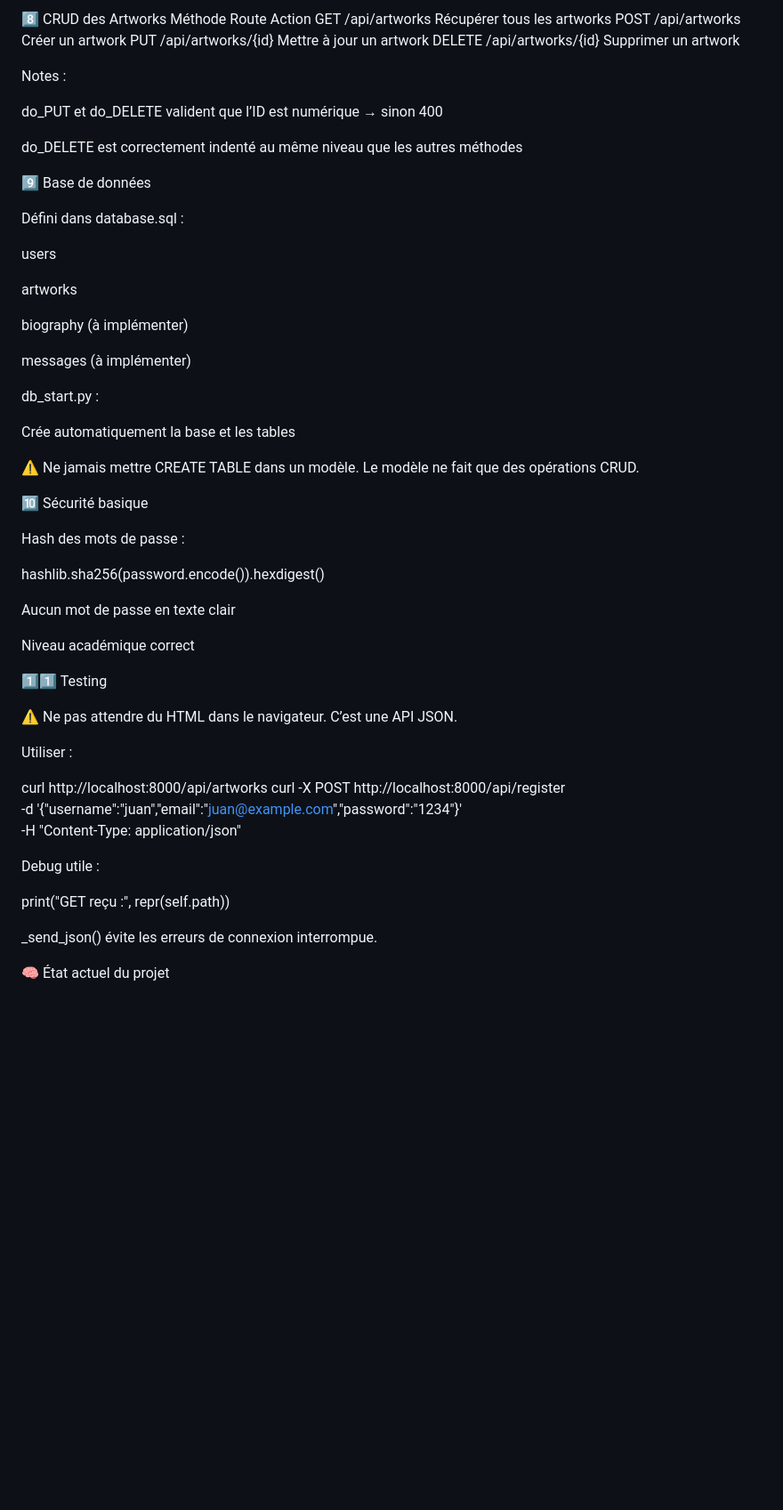
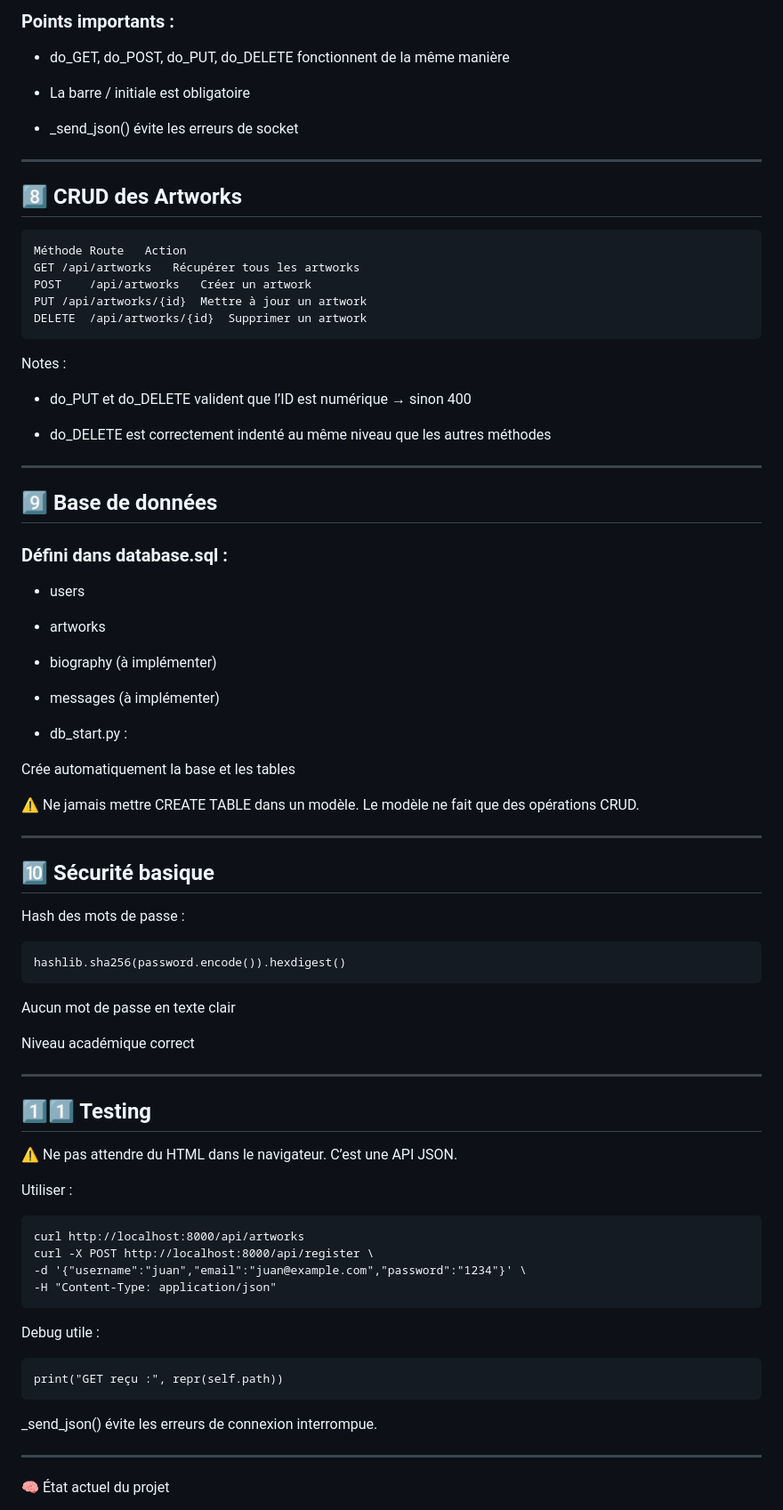
Before and after one commit to manelocana/Projet_block_2_backend, a Markdown page: README.md, the part around one of its changes. Shown at 89% size. GitHub-like rendering; blank space fills up the shorter version.

```diff
--- a/README.md
+++ b/README.md
@@ -224,63 +233,92 @@ _send_json() évite les erreurs de socket
 
-8️⃣ CRUD des Artworks
-Méthode	Route	Action
-GET	/api/artworks	Récupérer tous les artworks
-POST	/api/artworks	Créer un artwork
-PUT	/api/artworks/{id}	Mettre à jour un artwork
-DELETE	/api/artworks/{id}	Supprimer un artwork
+### Points importants :
+
+-  do_GET, do_POST, do_PUT, do_DELETE fonctionnent de la même manière
+
+- La barre / initiale est obligatoire
+
+- _send_json() évite les erreurs de socket
+
+
+---
+
+
+## 8️⃣ CRUD des Artworks
+
+    Méthode	Route	Action
+    GET	/api/artworks	Récupérer tous les artworks
+    POST	/api/artworks	Créer un artwork
+    PUT	/api/artworks/{id}	Mettre à jour un artwork
+    DELETE	/api/artworks/{id}	Supprimer un artwork
+
+
 
 Notes :
 
-do_PUT et do_DELETE valident que l’ID est numérique → sinon 400
+- do_PUT et do_DELETE valident que l’ID est numérique → sinon 400
 
-do_DELETE est correctement indenté au même niveau que les autres méthodes
+- do_DELETE est correctement indenté au même niveau que les autres méthodes
 
-9️⃣ Base de données
 
-Défini dans database.sql :
+---
 
-users
+## 9️⃣ Base de données
 
-artworks
+### Défini dans database.sql :
 
-biography (à implémenter)
+- users
 
-messages (à implémenter)
+- artworks
 
-db_start.py :
+- biography (à implémenter)
+
+- messages (à implémenter)
+
+- db_start.py :
 
 Crée automatiquement la base et les tables
 
 ⚠️ Ne jamais mettre CREATE TABLE dans un modèle.
 Le modèle ne fait que des opérations CRUD.
 
-🔟 Sécurité basique
+
+---
+
+## 🔟 Sécurité basique
 
 Hash des mots de passe :
 
-hashlib.sha256(password.encode()).hexdigest()
+    hashlib.sha256(password.encode()).hexdigest()
 
 Aucun mot de passe en texte clair
 
 Niveau académique correct
 
-1️⃣1️⃣ Testing
+
+---
+
+## 1️⃣1️⃣ Testing
 
 ⚠️ Ne pas attendre du HTML dans le navigateur.
 C’est une API JSON.
 
 Utiliser :
 
-curl http://localhost:8000/api/artworks
-curl -X POST http://localhost:8000/api/register \
--d '{"username":"juan","email":"juan@example.com","password":"1234"}' \
--H "Content-Type: application/json"
+    curl http://localhost:8000/api/artworks
+    curl -X POST http://localhost:8000/api/register \
+    -d '{"username":"juan","email":"juan@example.com","password":"1234"}' \
+    -H "Content-Type: application/json"
+
+
 
 Debug utile :
 
-print("GET reçu :", repr(self.path))
+    print("GET reçu :", repr(self.path))
 
 _send_json() évite les erreurs de connexion interrompue.
+
+
+---
 
 🧠 État actuel du projet
 
```
Also changed, not shown: other parts of README.md (+44 -35 lines).
